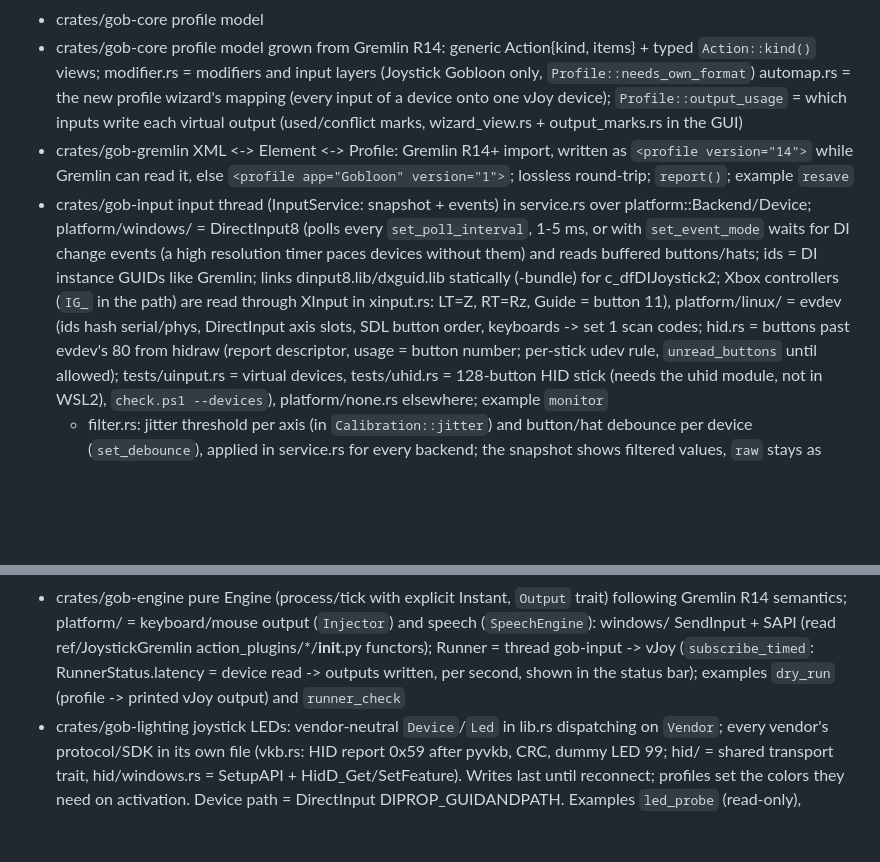
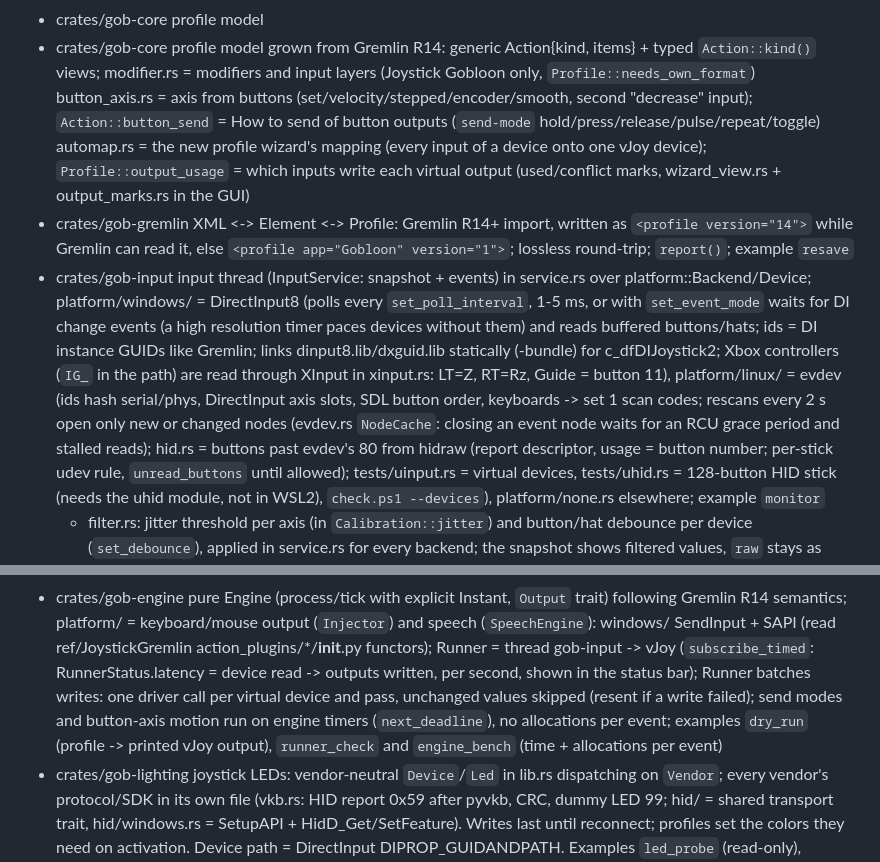
Before and after one commit to h0useRus/JoystickGobloon, a Markdown page: CLAUDE.md, 2 parts joined by grey strips. Drawn GitHub-style; blank space fills up the shorter version.

```diff
--- a/CLAUDE.md
+++ b/CLAUDE.md
@@ -23,6 +23,8 @@ branch (16.x) - read it for behavior. Work on ONE crate per session.
 - crates/gob-core    profile model
 - crates/gob-core    profile model grown from Gremlin R14: generic Action{kind, items} + typed `Action::kind()` views;
   modifier.rs = modifiers and input layers (Joystick Gobloon only, `Profile::needs_own_format`)
+  button_axis.rs = axis from buttons (set/velocity/stepped/encoder/smooth, second "decrease" input);
+  `Action::button_send` = How to send of button outputs (`send-mode` hold/press/release/pulse/repeat/toggle)
   automap.rs = the new profile wizard's mapping (every input of a device onto one vJoy device); `Profile::output_usage`
   = which inputs write each virtual output (used/conflict marks, wizard_view.rs + output_marks.rs in the GUI)
 - crates/gob-gremlin XML <-> Element <-> Profile: Gremlin R14+ import, written as `<profile version="14">` while
@@ -32,7 +34,8 @@ branch (16.x) - read it for behavior. Work on ONE crate per session.
   buffered buttons/hats; ids = DI instance GUIDs like Gremlin; links dinput8.lib/dxguid.lib statically (-bundle)
   for c_dfDIJoystick2; Xbox controllers (`IG_` in the path) are read through XInput in xinput.rs: LT=Z, RT=Rz,
   Guide = button 11), platform/linux/ = evdev (ids hash serial/phys, DirectInput axis slots, SDL button
-  order, keyboards -> set 1 scan codes; hid.rs = buttons past evdev's 80 from hidraw (report descriptor,
+  order, keyboards -> set 1 scan codes; rescans every 2 s open only new or changed nodes (evdev.rs `NodeCache`:
+  closing an event node waits for an RCU grace period and stalled reads); hid.rs = buttons past evdev's 80 from hidraw (report descriptor,
   usage = button number; per-stick udev rule, `unread_buttons` until allowed); tests/uinput.rs = virtual
   devices, tests/uhid.rs = 128-button HID stick (needs the uhid module, not in WSL2), `check.ps1 --devices`),
   platform/none.rs elsewhere; example `monitor`
@@ -80,7 +83,9 @@ branch (16.x) - read it for behavior. Work on ONE crate per session.
   nefarius/HidHide#217 and its releases before each gob-hidhide session (plans/HIDHIDE_PLAN.md)
 - crates/gob-engine  pure Engine (process/tick with explicit Instant, `Output` trait) following Gremlin R14
   semantics; platform/ = keyboard/mouse output (`Injector`) and speech (`SpeechEngine`): windows/ SendInput + SAPI (read ref/JoystickGremlin action_plugins/*/__init__.py functors); Runner = thread gob-input -> vJoy (`subscribe_timed`: RunnerStatus.latency = device read -> outputs written, per second, shown in the status bar);
-  examples `dry_run` (profile -> printed vJoy output) and `runner_check`
+  Runner batches writes: one driver call per virtual device and pass, unchanged values skipped (resent if a write
+  failed); send modes and button-axis motion run on engine timers (`next_deadline`), no allocations per event;
+  examples `dry_run` (profile -> printed vJoy output), `runner_check` and `engine_bench` (time + allocations per event)
 - crates/gob-lighting joystick LEDs: vendor-neutral `Device`/`Led` in lib.rs dispatching on `Vendor`; every vendor's
   protocol/SDK in its own file (vkb.rs: HID report 0x59 after pyvkb, CRC, dummy LED 99; hid/ = shared transport trait,
   hid/windows.rs = SetupAPI + HidD_Get/SetFeature). Writes last until reconnect; profiles set the colors they need on activation. Device path = DirectInput
```
Also changed, not shown: README.md (+2 -0 lines), site/img/actions/map-to-gamepad.png, site/img/actions/map-to-mouse.png, site/img/actions/map-to-vjoy.png, 1 other file.
